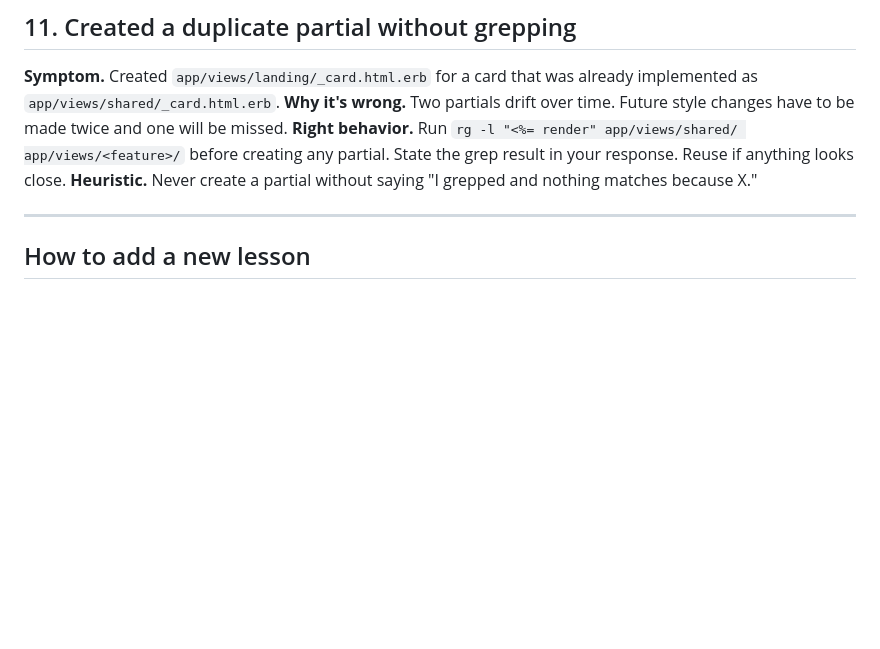
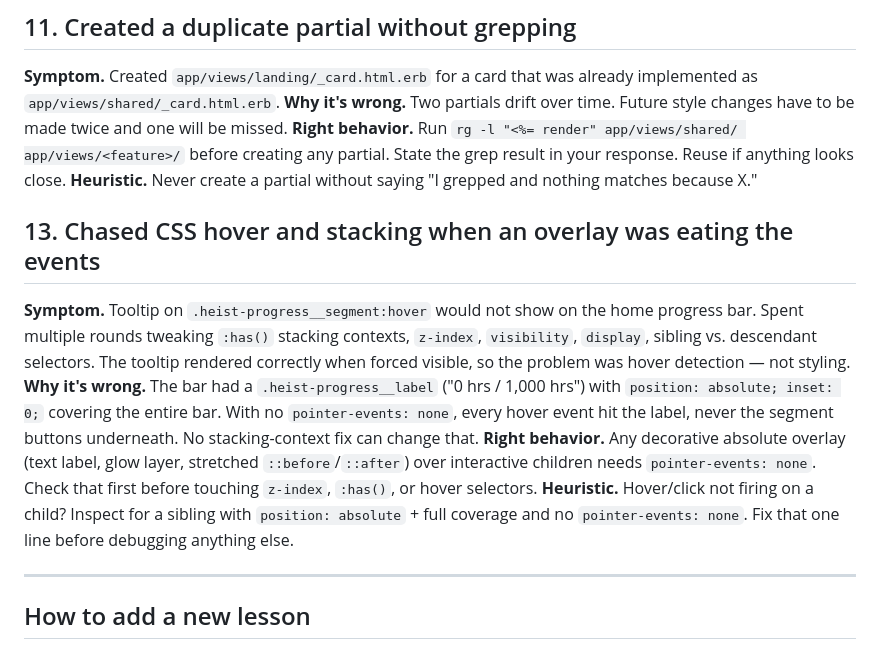
Before and after one commit to hackclub/heist, a Markdown page: .claude/docs/LESSONS.md, the part around the change. Rendered like a GitHub page; blank space fills up the shorter version.

Commit message:
docs(.claude/docs): record pointer-events overlay lesson
Adds lesson 13 capturing the debugging trap where a stretched absolute
text label without pointer-events: none swallowed every hover event on
the segmented progress bar, sending the investigation into z-index and
:has() rabbit holes instead of the actual one-line fix.

```diff
--- a/.claude/docs/LESSONS.md
+++ b/.claude/docs/LESSONS.md
@@ -104,6 +104,13 @@ Keep entries short. Two to four sentences each section. Do not turn this into a
 **Right behavior.** Run `rg -l "<%= render" app/views/shared/ app/views/<feature>/` before creating any partial. State the grep result in your response. Reuse if anything looks close.
 **Heuristic.** Never create a partial without saying "I grepped and nothing matches because X."
 
+## 13. Chased CSS hover and stacking when an overlay was eating the events
+
+**Symptom.** Tooltip on `.heist-progress__segment:hover` would not show on the home progress bar. Spent multiple rounds tweaking `:has()` stacking contexts, `z-index`, `visibility`, `display`, sibling vs. descendant selectors. The tooltip rendered correctly when forced visible, so the problem was hover detection — not styling.
+**Why it's wrong.** The bar had a `.heist-progress__label` ("0 hrs / 1,000 hrs") with `position: absolute; inset: 0;` covering the entire bar. With no `pointer-events: none`, every hover event hit the label, never the segment buttons underneath. No stacking-context fix can change that.
+**Right behavior.** Any decorative absolute overlay (text label, glow layer, stretched `::before`/`::after`) over interactive children needs `pointer-events: none`. Check that first before touching `z-index`, `:has()`, or hover selectors.
+**Heuristic.** Hover/click not firing on a child? Inspect for a sibling with `position: absolute` + full coverage and no `pointer-events: none`. Fix that one line before debugging anything else.
+
 ---
 
 ## How to add a new lesson
```
